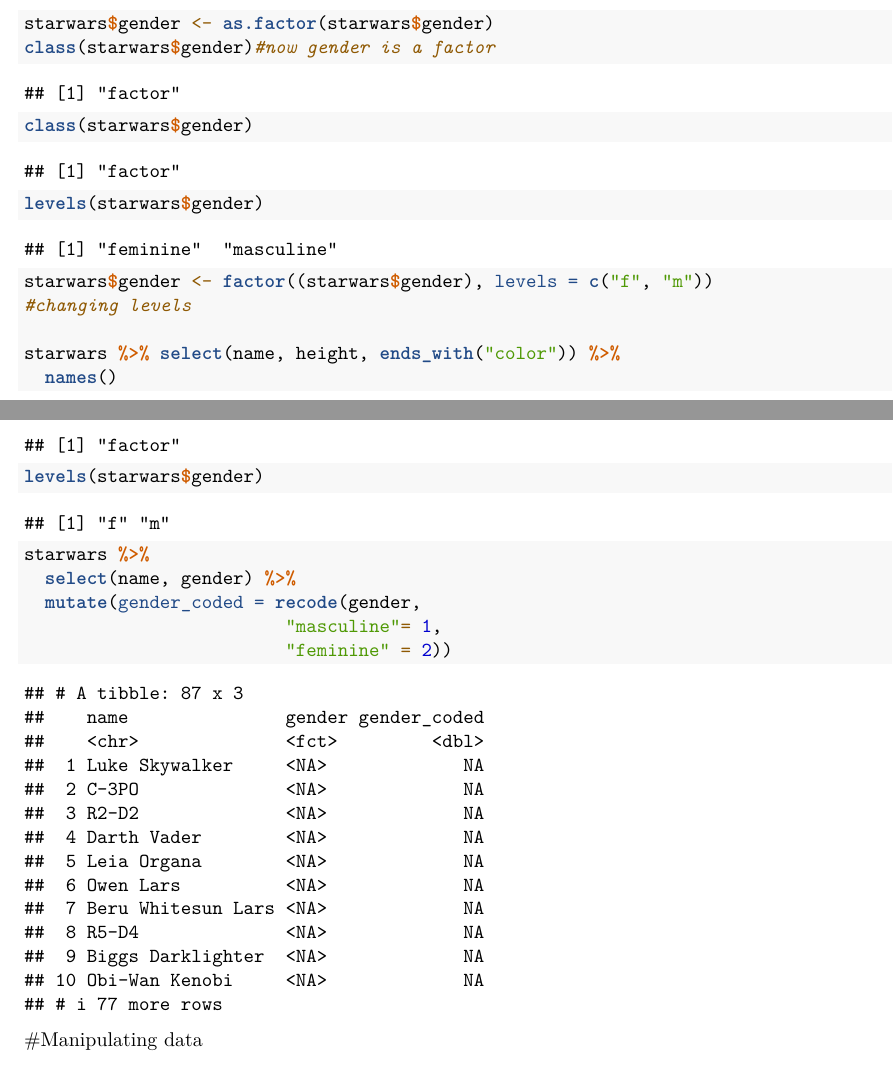
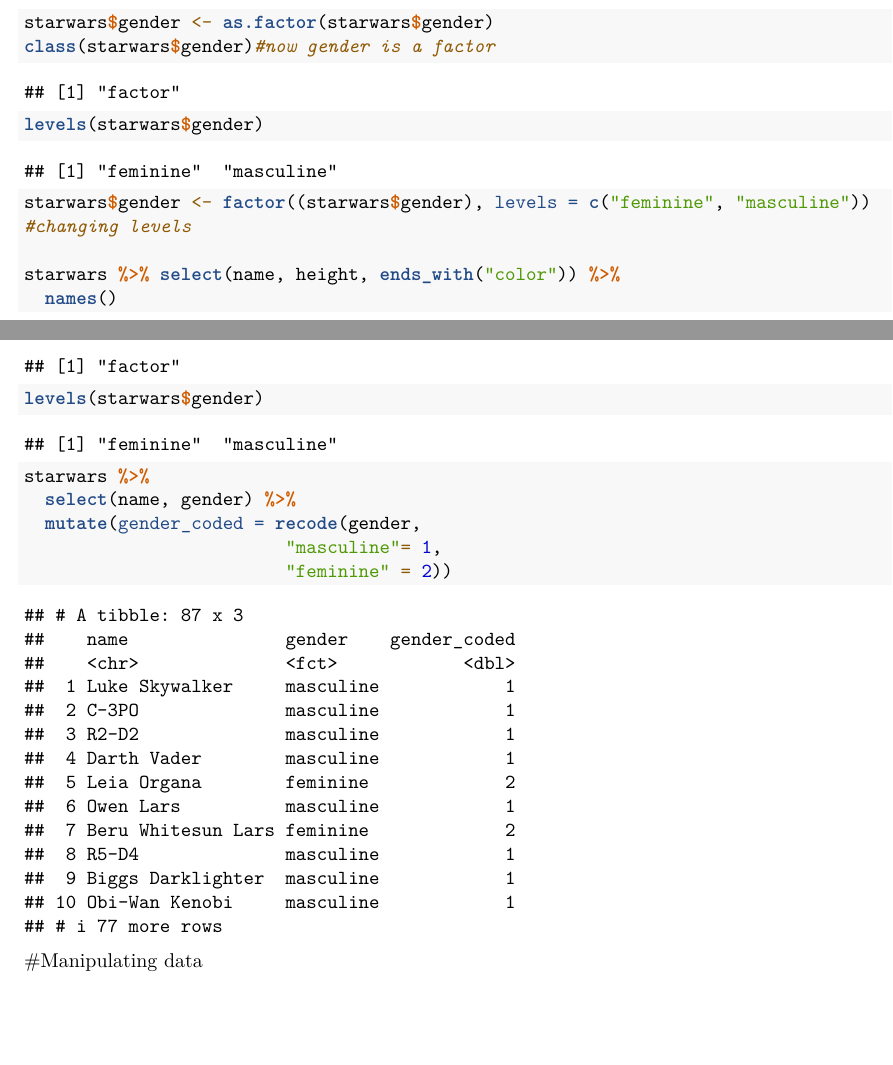
Before and after one commit to JesusSanchezM/basics-of-programming, an R Markdown document (Basics of programming.Rmd): two parts of pages 7 and 10 of 10, joined at a grey line, cut so that both start at the same text, the shorter picture padded with empty space. Rendered offline with R 4.5, knitr and Pandoc, then LaTeX, with nearby package versions.

Commit message:
23/10/2022

```diff
--- a/Basics of programming.Rmd
+++ b/Basics of programming.Rmd
@@ -55,14 +55,12 @@ data()
 View(starwars)
 glimpse(starwars)
 unique(starwars$gender) #displays data type in the obs of a specific column
-attach(starwars)
 
 starwars$gender <- as.factor(starwars$gender)
 class(starwars$gender)#now gender is a factor
-class(starwars$gender)
 
 levels(starwars$gender)
-starwars$gender <- factor((starwars$gender), levels = c("f", "m"))
+starwars$gender <- factor((starwars$gender), levels = c("feminine", "masculine"))
 #changing levels
 
 starwars %>% select(name, height, ends_with("color")) %>%
```
Also changed, not shown: Chunk_code_data_manipulation.R (+1 -2 lines), Basics-of-programming.pdf.
